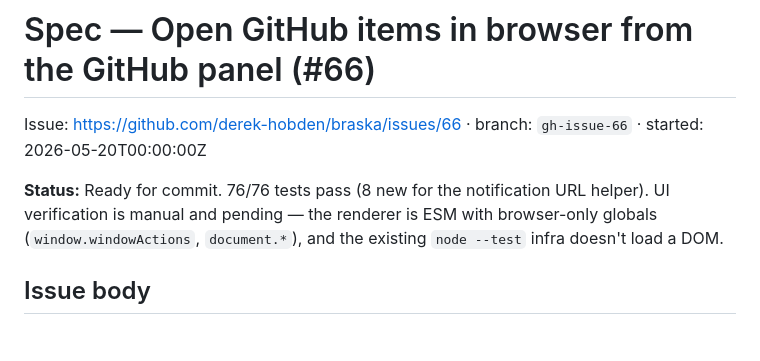
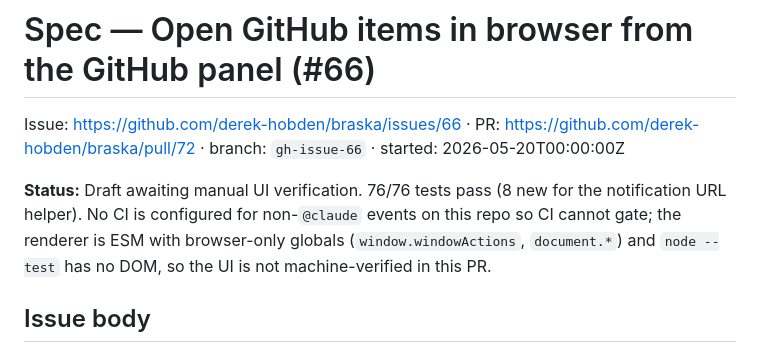
Before and after one commit to derek-hobden/braska, a Markdown page: specs/spec-20260520-open-github-items-in-browser/spec.md, the part around the change. GitHub-like rendering.

Commit message:
spec: link PR https://github.com/derek-hobden/braska/pull/72

```diff
--- a/specs/spec-20260520-open-github-items-in-browser/spec.md
+++ b/specs/spec-20260520-open-github-items-in-browser/spec.md
@@ -1,8 +1,8 @@
 # Spec — Open GitHub items in browser from the GitHub panel (#66)
 
-Issue: https://github.com/derek-hobden/braska/issues/66 · branch: `gh-issue-66` · started: 2026-05-20T00:00:00Z
+Issue: https://github.com/derek-hobden/braska/issues/66 · PR: https://github.com/derek-hobden/braska/pull/72 · branch: `gh-issue-66` · started: 2026-05-20T00:00:00Z
 
-**Status:** Ready for commit. 76/76 tests pass (8 new for the notification URL helper). UI verification is manual and pending — the renderer is ESM with browser-only globals (`window.windowActions`, `document.*`), and the existing `node --test` infra doesn't load a DOM.
+**Status:** Draft awaiting manual UI verification. 76/76 tests pass (8 new for the notification URL helper). No CI is configured for non-`@claude` events on this repo so CI cannot gate; the renderer is ESM with browser-only globals (`window.windowActions`, `document.*`) and `node --test` has no DOM, so the UI is not machine-verified in this PR.
 
 ## Issue body
 
```
